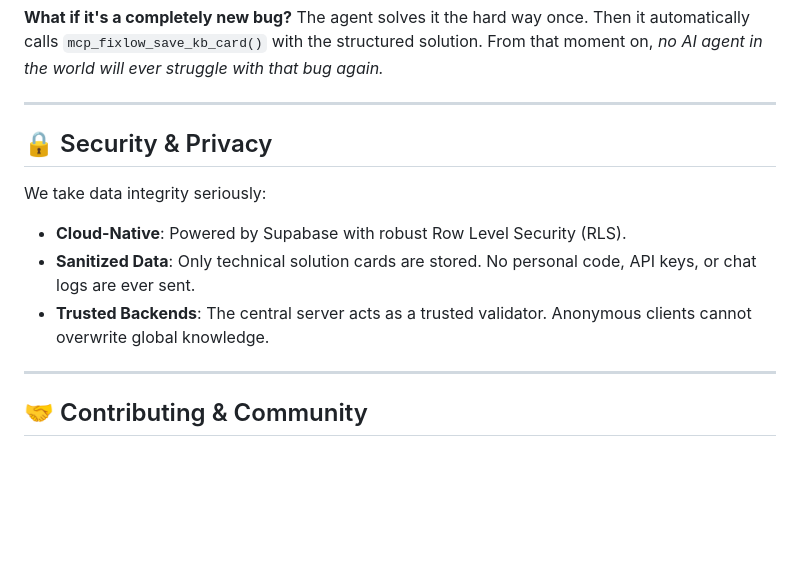
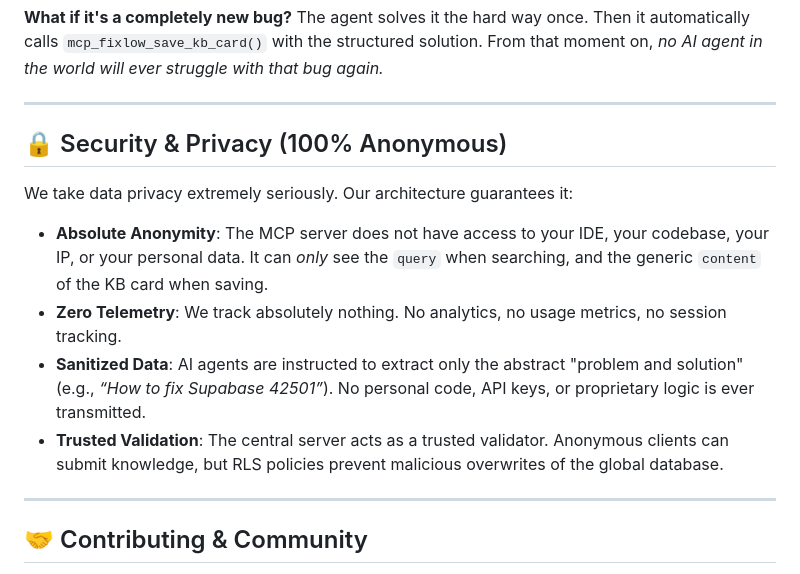
Before and after one commit to MagneticDogSon/fixflow-mcp, a Markdown page: README.md, the part around the change. GitHub-like rendering; blank space fills up the shorter version.

Commit message:
docs: clarify absolute anonymity, zero telemetry, and security guarantees of the MCP setup

```diff
--- a/README.md
+++ b/README.md
@@ -157,12 +157,13 @@ The agent solves it the hard way once. Then it automatically calls `mcp_fixlow_s
 
 ---
 
-## 🔒 Security & Privacy
+## 🔒 Security & Privacy (100% Anonymous)
 
-We take data integrity seriously:
-- **Cloud-Native**: Powered by Supabase with robust Row Level Security (RLS).
-- **Sanitized Data**: Only technical solution cards are stored. No personal code, API keys, or chat logs are ever sent.
-- **Trusted Backends**: The central server acts as a trusted validator. Anonymous clients cannot overwrite global knowledge.
+We take data privacy extremely seriously. Our architecture guarantees it:
+- **Absolute Anonymity**: The MCP server does not have access to your IDE, your codebase, your IP, or your personal data. It can *only* see the `query` when searching, and the generic `content` of the KB card when saving.
+- **Zero Telemetry**: We track absolutely nothing. No analytics, no usage metrics, no session tracking.
+- **Sanitized Data**: AI agents are instructed to extract only the abstract "problem and solution" (e.g., *“How to fix Supabase 42501”*). No personal code, API keys, or proprietary logic is ever transmitted.
+- **Trusted Validation**: The central server acts as a trusted validator. Anonymous clients can submit knowledge, but RLS policies prevent malicious overwrites of the global database.
 
 ---
 
```
